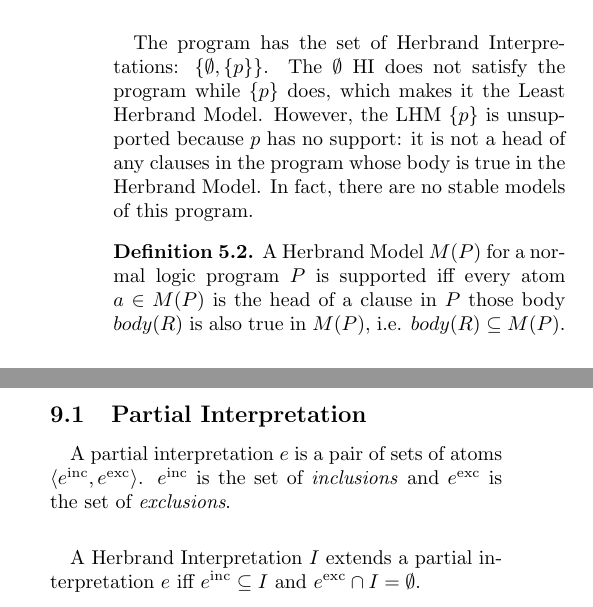
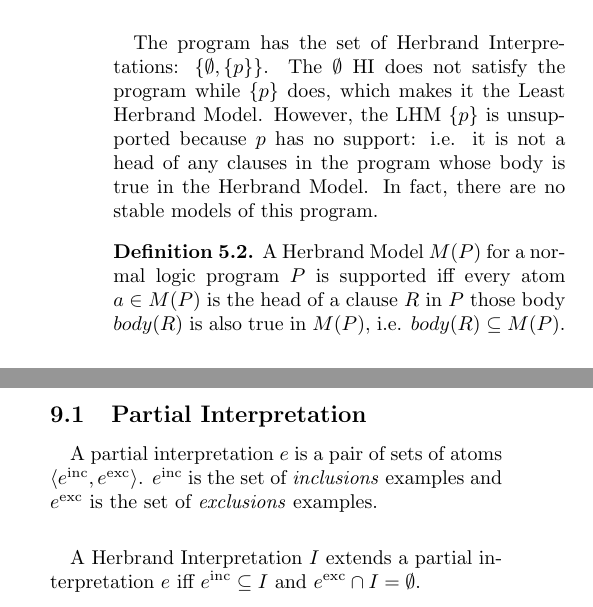
Before and after one commit to mauris/written, a LaTeX document (logic-based-learning/lbl-reference.tex): two parts of the columns of pages 19 and 22 of 29, joined at a grey line, cut so that both start at the same text. Compiled offline with pdfLaTeX.

Commit message:
minor fixes and clarification in LBL

```diff
--- a/logic-based-learning/lbl-reference.tex
+++ b/logic-based-learning/lbl-reference.tex
@@ -1092,9 +1092,9 @@ q :- not p.
 
 \paragraph{} Consider the program: \lstinline{p :- not p.}
 
-\paragraph{} The program has the set of Herbrand Interpretations: $\{\emptyset, \{p\}\}$. The $\emptyset$ HI does not satisfy the program while $\{p\}$ does, which makes it the Least Herbrand Model. However, the LHM $\{p\}$ is unsupported because $p$ has no support: it is not a head of any clauses in the program whose body is true in the Herbrand Model. In fact, there are no stable models of this program.
-
-\begin{defn}A Herbrand Model $M(P)$ for a normal logic program $P$ is supported iff every atom $a \in M(P)$ is the head of a clause in $P$ those body $body(R)$ is also true in $M(P)$, i.e. $body(R) \subseteq M(P)$. \end{defn}
+\paragraph{} The program has the set of Herbrand Interpretations: $\{\emptyset, \{p\}\}$. The $\emptyset$ HI does not satisfy the program while $\{p\}$ does, which makes it the Least Herbrand Model. However, the LHM $\{p\}$ is unsupported because $p$ has no support: i.e. it is not a head of any clauses in the program whose body is true in the Herbrand Model. In fact, there are no stable models of this program.
+
+\begin{defn}A Herbrand Model $M(P)$ for a normal logic program $P$ is supported iff every atom $a \in M(P)$ is the head of a clause $R$ in $P$ those body $body(R)$ is also true in $M(P)$, i.e. $body(R) \subseteq M(P)$. \end{defn}
 
 \subsection{Reduct}
 
@@ -1368,7 +1368,7 @@ goal :- e1+, ..., en+, e1-, ..., em-.
 
 \subsection{Partial Interpretation}
 
-\paragraph{} A partial interpretation $e$ is a pair of sets of atoms $\langle e^\text{inc}, e^\text{exc}\rangle $. $e^\text{inc}$ is the set of \textit{inclusions} and $e^\text{exc}$ is the set of \textit{exclusions}.
+\paragraph{} A partial interpretation $e$ is a pair of sets of atoms $\langle e^\text{inc}, e^\text{exc}\rangle $. $e^\text{inc}$ is the set of \textit{inclusions} examples and $e^\text{exc}$ is the set of \textit{exclusions} examples.
 
 \paragraph{} A Herbrand Interpretation $I$ extends a partial interpretation $e$ iff $e^\text{inc} \subseteq I$ and $e^\text{exc} \cap I = \emptyset$.
 
```
Also changed, not shown: logic-based-learning/lbl-reference.tex (10 more changed lines).
